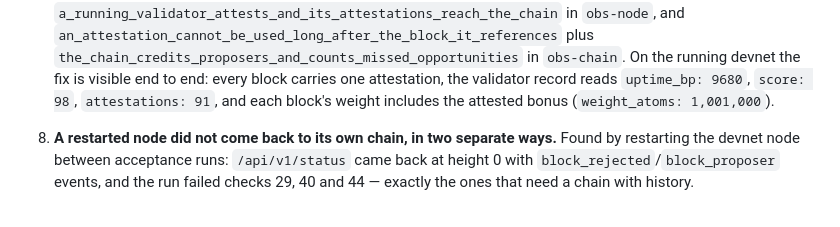
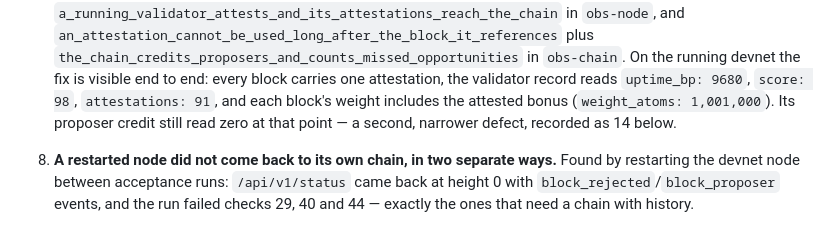
Before and after one commit to The-Black-Seal/Obsidian-Network, a Markdown page: docs/21-acceptance.md, the part around the change. Rendered like a GitHub page.

Commit message:
Point the attestation fix at the proposer-credit defect that followed it
Co-authored-by: arena-agent <297053741+arena-agent@users.noreply.github.com>

```diff
--- a/docs/21-acceptance.md
+++ b/docs/21-acceptance.md
@@ -225,7 +225,8 @@ the point of having it:
    `obs-chain`. On the running devnet the fix is visible end to end: every block
    carries one attestation, the validator record reads `uptime_bp: 9680`,
    `score: 98`, `attestations: 91`, and each block's weight includes the attested
-   bonus (`weight_atoms: 1,001,000`).
+   bonus (`weight_atoms: 1,001,000`). Its proposer credit still read zero at
+   that point — a second, narrower defect, recorded as 14 below.
 
 8. **A restarted node did not come back to its own chain, in two separate
    ways.** Found by restarting the devnet node between acceptance runs:
```
